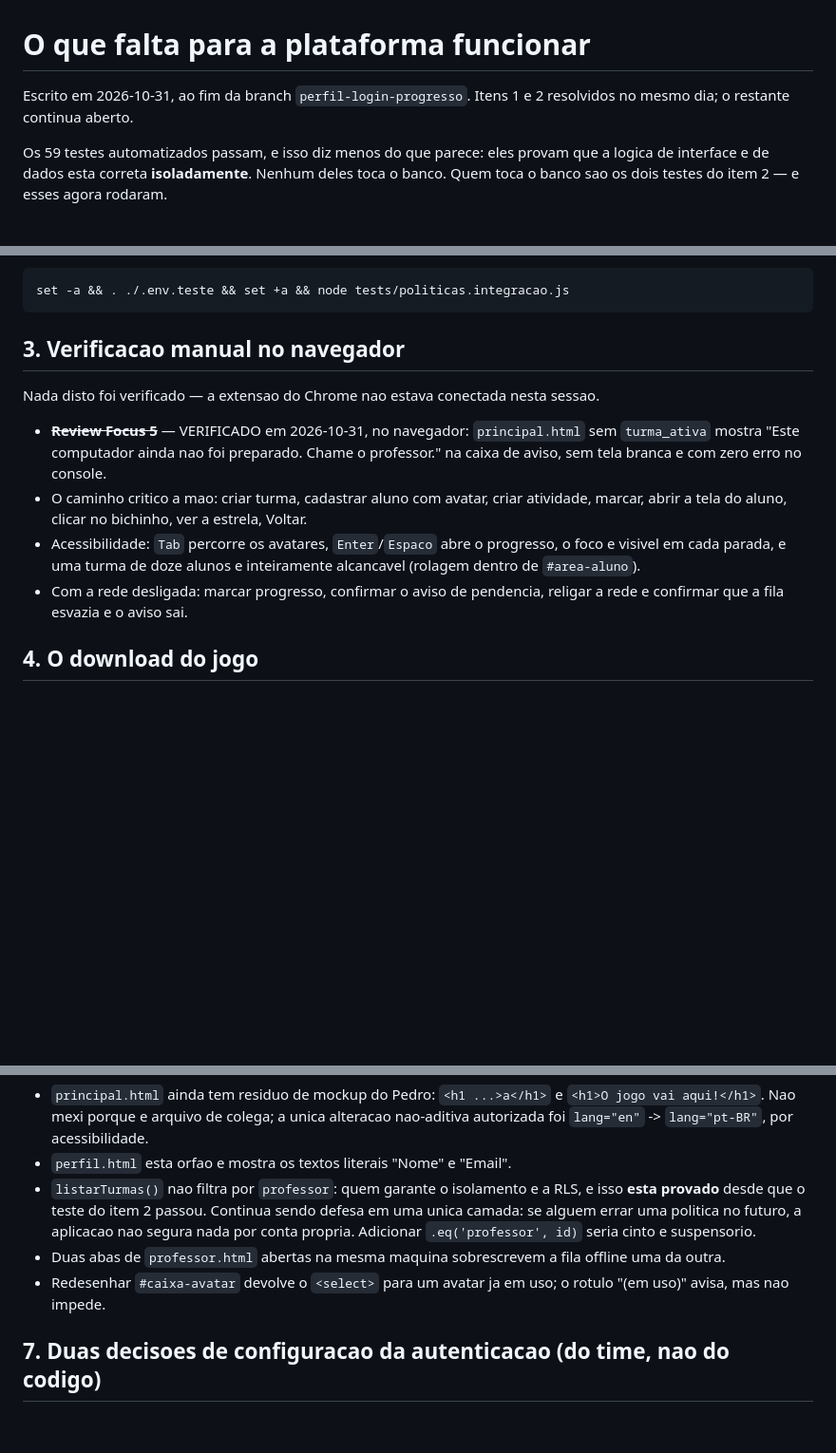
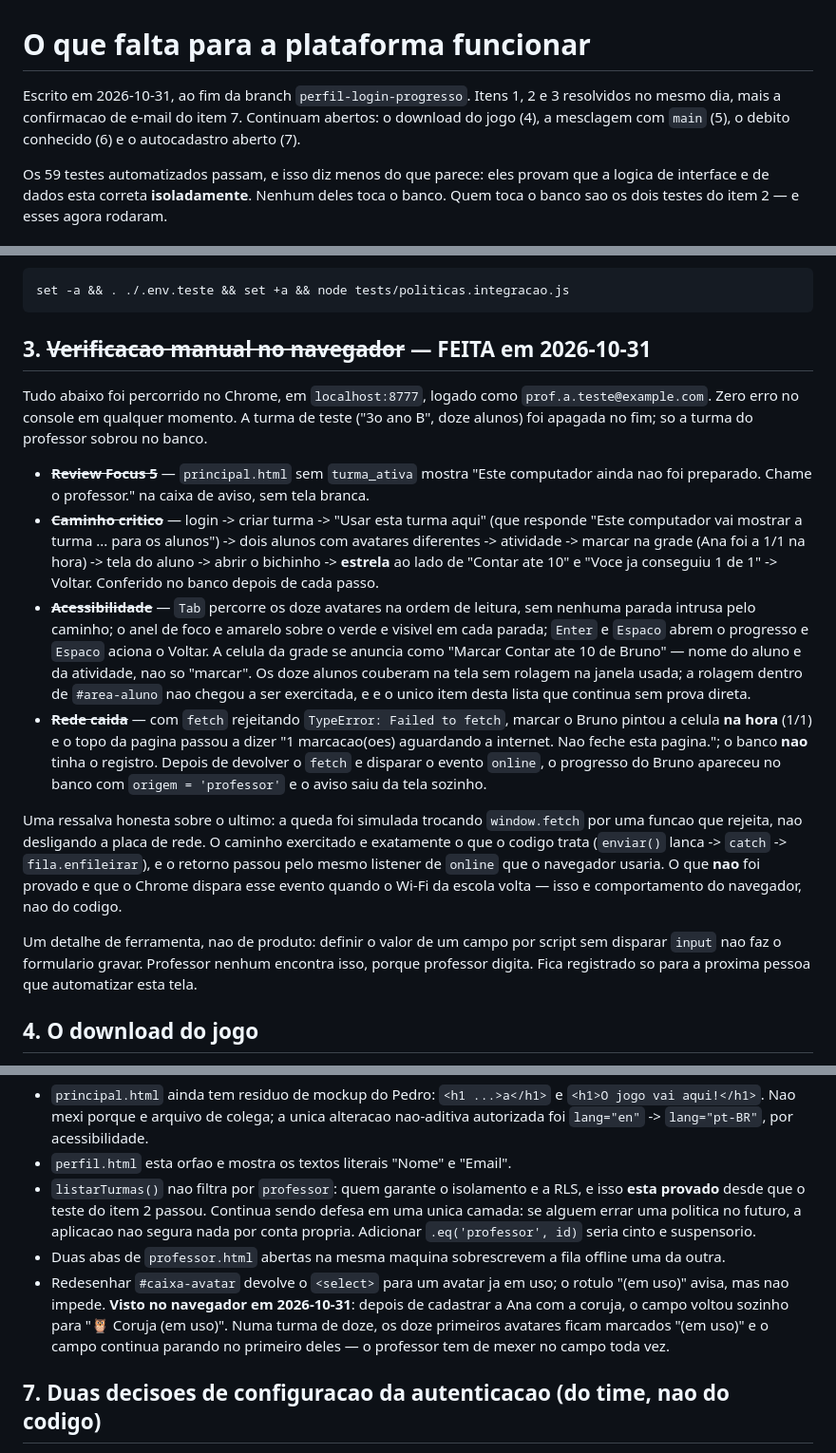
Before and after one commit to fabianosannino/Jogo_Univesp, a Markdown page: docs/PENDENCIAS.md, 3 parts joined by grey strips. Shown at 95% size. GitHub-like rendering; blank space fills up the shorter version.

Commit message:
docs: fecha o item 3 -- verificacao manual no navegador, feita
Caminho critico de ponta a ponta, teclado e fila offline percorridos no
Chrome com zero erro no console. Duas ressalvas ficam no texto em vez de
virar afirmacao: a rolagem dentro de #area-aluno nao foi exercitada (os
doze alunos couberam na janela) e a queda de rede foi simulada trocando
window.fetch, logo prova o tratamento do erro, nao o evento 'online' do
navegador.

O debito do #caixa-avatar foi confirmado ao vivo e ganhou o detalhe que
so aparece usando: numa turma de doze, o campo para sempre no primeiro
avatar, ja marcado "(em uso)".

````diff
--- a/docs/PENDENCIAS.md
+++ b/docs/PENDENCIAS.md
@@ -1,7 +1,9 @@
 # O que falta para a plataforma funcionar
 
 Escrito em 2026-10-31, ao fim da branch `perfil-login-progresso`.
-Itens 1 e 2 resolvidos no mesmo dia; o restante continua aberto.
+Itens 1, 2 e 3 resolvidos no mesmo dia, mais a confirmacao de e-mail do item 7.
+Continuam abertos: o download do jogo (4), a mesclagem com `main` (5), o debito
+conhecido (6) e o autocadastro aberto (7).
 
 Os 59 testes automatizados passam, e isso diz menos do que parece: eles provam que a
 logica de interface e de dados esta correta **isoladamente**. Nenhum deles toca o banco.
@@ -62,20 +64,42 @@ variaveis de ambiente:
 set -a && . ./.env.teste && set +a && node tests/politicas.integracao.js
 ```
 
-## 3. Verificacao manual no navegador
+## 3. ~~Verificacao manual no navegador~~ — FEITA em 2026-10-31
 
-Nada disto foi verificado — a extensao do Chrome nao estava conectada nesta sessao.
+Tudo abaixo foi percorrido no Chrome, em `localhost:8777`, logado como
+`prof.a.teste@example.com`. Zero erro no console em qualquer momento. A turma de teste
+("3o ano B", doze alunos) foi apagada no fim; so a turma do professor sobrou no banco.
 
-- ~~**Review Focus 5**~~ — VERIFICADO em 2026-10-31, no navegador: `principal.html` sem
-  `turma_ativa` mostra "Este computador ainda nao foi preparado. Chame o professor." na
-  caixa de aviso, sem tela branca e com zero erro no console.
-- O caminho critico a mao: criar turma, cadastrar aluno com avatar, criar atividade,
-  marcar, abrir a tela do aluno, clicar no bichinho, ver a estrela, Voltar.
-- Acessibilidade: `Tab` percorre os avatares, `Enter`/`Espaco` abre o progresso, o foco e
-  visivel em cada parada, e uma turma de doze alunos e inteiramente alcancavel (rolagem
-  dentro de `#area-aluno`).
-- Com a rede desligada: marcar progresso, confirmar o aviso de pendencia, religar a rede e
-  confirmar que a fila esvazia e o aviso sai.
+- ~~**Review Focus 5**~~ — `principal.html` sem `turma_ativa` mostra "Este computador
+  ainda nao foi preparado. Chame o professor." na caixa de aviso, sem tela branca.
+- ~~**Caminho critico**~~ — login -> criar turma -> "Usar esta turma aqui" (que responde
+  "Este computador vai mostrar a turma ... para os alunos") -> dois alunos com avatares
+  diferentes -> atividade -> marcar na grade (Ana foi a 1/1 na hora) -> tela do aluno ->
+  abrir o bichinho -> **estrela** ao lado de "Contar ate 10" e "Voce ja conseguiu 1 de 1"
+  -> Voltar. Conferido no banco depois de cada passo.
+- ~~**Acessibilidade**~~ — `Tab` percorre os doze avatares na ordem de leitura, sem
+  nenhuma parada intrusa pelo caminho; o anel de foco e amarelo sobre o verde e visivel em
+  cada parada; `Enter` e `Espaco` abrem o progresso e `Espaco` aciona o Voltar. A celula da
+  grade se anuncia como "Marcar Contar ate 10 de Bruno" — nome do aluno e da atividade, nao
+  so "marcar". Os doze alunos couberam na tela sem rolagem na janela usada; a rolagem
+  dentro de `#area-aluno` nao chegou a ser exercitada, e e o unico item desta lista que
+  continua sem prova direta.
+- ~~**Rede caida**~~ — com `fetch` rejeitando `TypeError: Failed to fetch`, marcar o Bruno
+  pintou a celula **na hora** (1/1) e o topo da pagina passou a dizer "1 marcacao(oes)
+  aguardando a internet. Nao feche esta pagina."; o banco **nao** tinha o registro. Depois
+  de devolver o `fetch` e disparar o evento `online`, o progresso do Bruno apareceu no
+  banco com `origem = 'professor'` e o aviso saiu da tela sozinho.
+
+Uma ressalva honesta sobre o ultimo: a queda foi simulada trocando `window.fetch` por uma
+funcao que rejeita, nao desligando a placa de rede. O caminho exercitado e exatamente o
+que o codigo trata (`enviar()` lanca -> `catch` -> `fila.enfileirar`), e o retorno passou
+pelo mesmo listener de `online` que o navegador usaria. O que **nao** foi provado e que o
+Chrome dispara esse evento quando o Wi-Fi da escola volta — isso e comportamento do
+navegador, nao do codigo.
+
+Um detalhe de ferramenta, nao de produto: definir o valor de um campo por script sem
+disparar `input` nao faz o formulario gravar. Professor nenhum encontra isso, porque
+professor digita. Fica registrado so para a proxima pessoa que automatizar esta tela.
 
 ## 4. O download do jogo
 
@@ -114,7 +138,10 @@ git checkout main && git merge perfil-login-progresso && git push
 - Duas abas de `professor.html` abertas na mesma maquina sobrescrevem a fila offline uma
   da outra.
 - Redesenhar `#caixa-avatar` devolve o `<select>` para um avatar ja em uso; o rotulo
-  "(em uso)" avisa, mas nao impede.
+  "(em uso)" avisa, mas nao impede. **Visto no navegador em 2026-10-31**: depois de
+  cadastrar a Ana com a coruja, o campo voltou sozinho para "🦉 Coruja (em uso)". Numa
+  turma de doze, os doze primeiros avatares ficam marcados "(em uso)" e o campo continua
+  parando no primeiro deles — o professor tem de mexer no campo toda vez.
 
 ## 7. Duas decisoes de configuracao da autenticacao (do time, nao do codigo)
 
````
